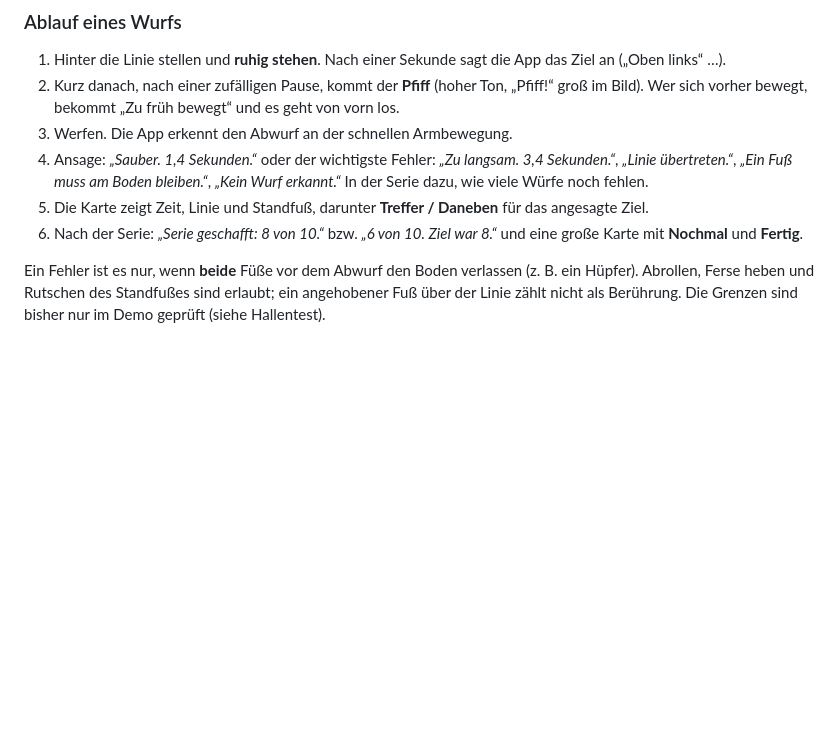
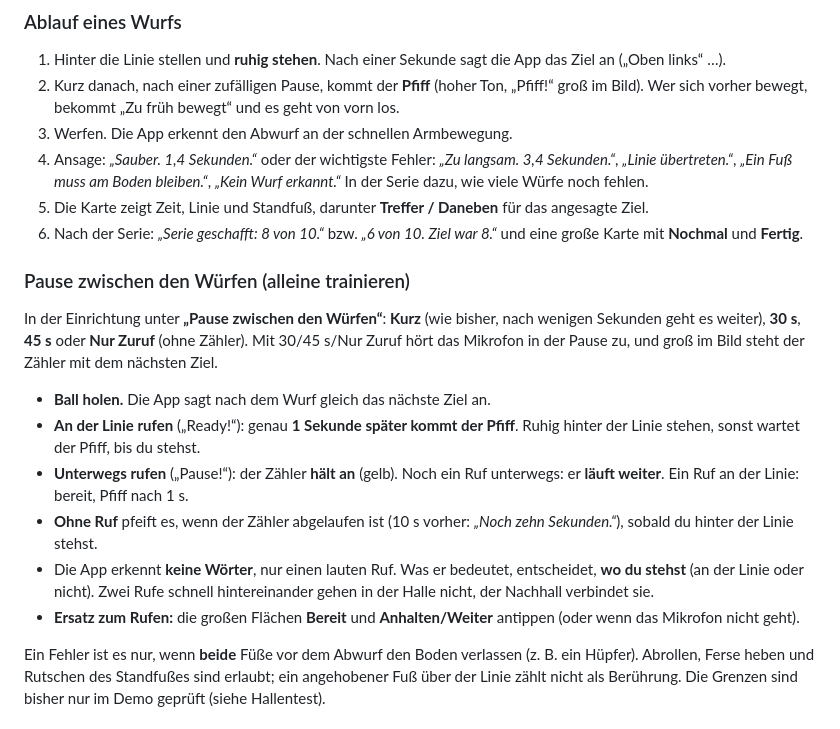
Before and after one commit to gordon81/handballcoach, a Markdown page: DOKUMENTATION.md, the part around the change. Drawn GitHub-style; blank space fills up the shorter version.

Commit message:
Doku: Pause mit Zuruf im 7-m-Trainer, Hallentest-Punkt und Teststrategie
Co-Authored-By: Claude Opus 5.5 (1M context) <noreply@anthropic.com>

```diff
--- a/DOKUMENTATION.md
+++ b/DOKUMENTATION.md
@@ -383,6 +383,15 @@ Der 7-m-Trainer prüft den Strafwurf nach den Regeln (IHF-Regeln, DHB-Fassung):
 5. Die Karte zeigt Zeit, Linie und Standfuß, darunter **Treffer / Daneben** für das angesagte Ziel.
 6. Nach der Serie: *„Serie geschafft: 8 von 10.“* bzw. *„6 von 10. Ziel war 8.“* und eine große Karte mit **Nochmal** und **Fertig**.
 
+### Pause zwischen den Würfen (alleine trainieren)
+In der Einrichtung unter **„Pause zwischen den Würfen“**: **Kurz** (wie bisher, nach wenigen Sekunden geht es weiter), **30 s**, **45 s** oder **Nur Zuruf** (ohne Zähler). Mit 30/45 s/Nur Zuruf hört das Mikrofon in der Pause zu, und groß im Bild steht der Zähler mit dem nächsten Ziel.
+- **Ball holen.** Die App sagt nach dem Wurf gleich das nächste Ziel an.
+- **An der Linie rufen** („Ready!“): genau **1 Sekunde später kommt der Pfiff**. Ruhig hinter der Linie stehen, sonst wartet der Pfiff, bis du stehst.
+- **Unterwegs rufen** („Pause!“): der Zähler **hält an** (gelb). Noch ein Ruf unterwegs: er **läuft weiter**. Ein Ruf an der Linie: bereit, Pfiff nach 1 s.
+- **Ohne Ruf** pfeift es, wenn der Zähler abgelaufen ist (10 s vorher: *„Noch zehn Sekunden.“*), sobald du hinter der Linie stehst.
+- Die App erkennt **keine Wörter**, nur einen lauten Ruf. Was er bedeutet, entscheidet, **wo du stehst** (an der Linie oder nicht). Zwei Rufe schnell hintereinander gehen in der Halle nicht, der Nachhall verbindet sie.
+- **Ersatz zum Rufen:** die großen Flächen **Bereit** und **Anhalten/Weiter** antippen (oder wenn das Mikrofon nicht geht).
+
 Ein Fehler ist es nur, wenn **beide** Füße vor dem Abwurf den Boden verlassen (z. B. ein Hüpfer). Abrollen, Ferse heben und Rutschen des Standfußes sind erlaubt; ein angehobener Fuß über der Linie zählt nicht als Berührung. Die Grenzen sind bisher nur im Demo geprüft (siehe Hallentest).
 
 ### Log und Bericht
```
Also changed, not shown: TESTSTRATEGIE.md (+2 -1 lines), brain.md (+1 -0 lines).
